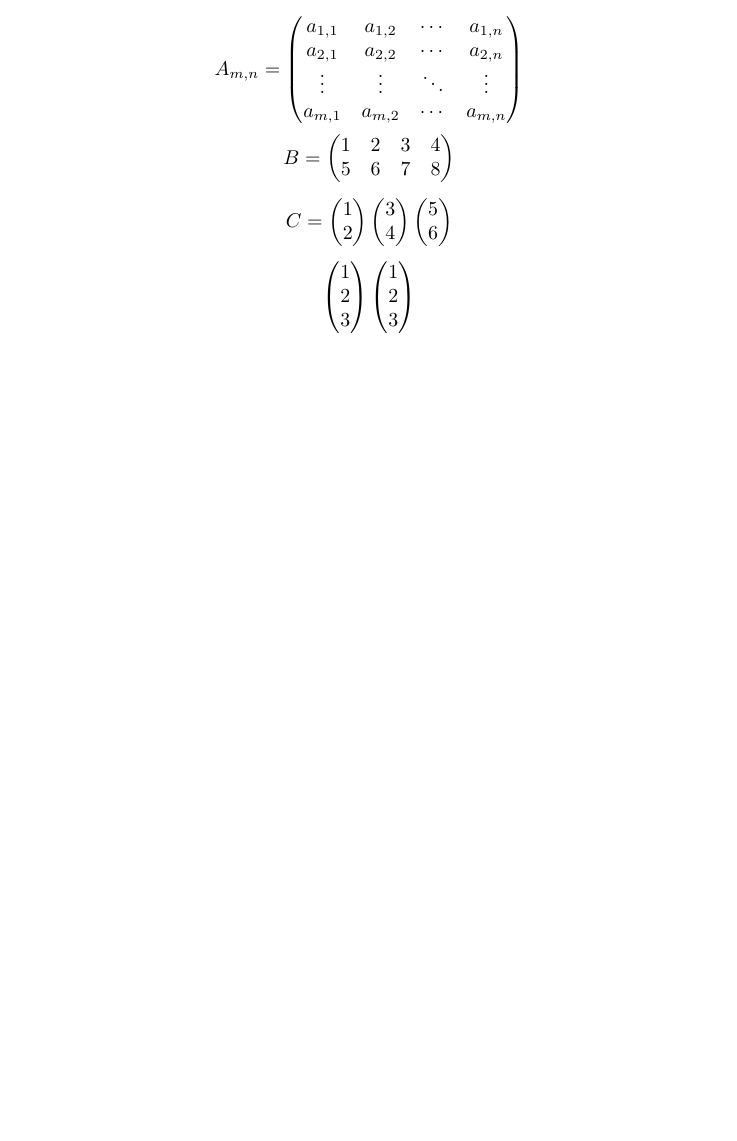
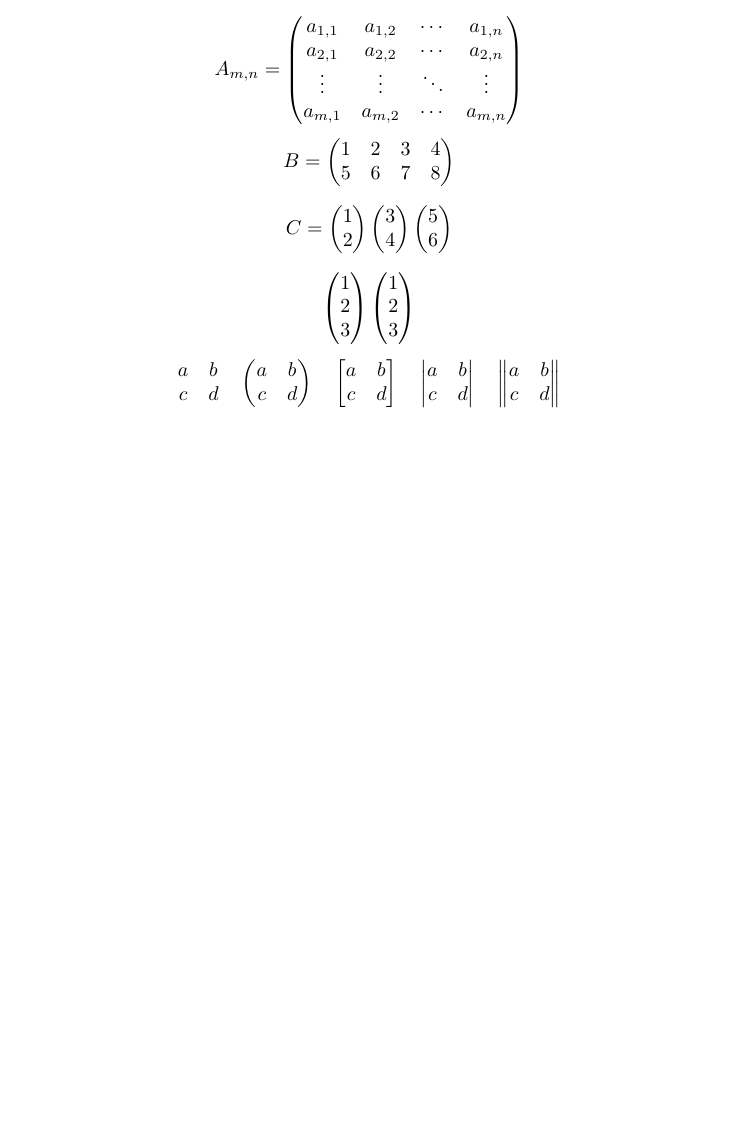
Before and after one commit to kawshikbuet17/CSE-300-LaTex, a LaTeX document (LaTex-Resources/kkp-collection/templates/equation-math.tex): part of page 2 of 2 before the commit and part of page 3 of 3 after it, cut so that both start at the same text, the shorter picture padded with empty space. Compiled offline with pdfLaTeX.

Commit message:
added more Matrix mode

```diff
--- a/LaTex-Resources/kkp-collection/templates/equation-math.tex
+++ b/LaTex-Resources/kkp-collection/templates/equation-math.tex
@@ -98,4 +98,31 @@ Fractions: $\frac{a}{b}$, ($\frac{a}{b}$), $\left(\frac{a}{b}\right)$
             \end{pmatrix}
     \end{equation*}
 
+    \begin{equation*}
+     \begin{matrix}
+        a & b \\
+        c & d
+        \end{matrix}
+        \quad
+        \begin{pmatrix}
+        a & b \\
+        c & d
+        \end{pmatrix}
+        \quad
+        \begin{bmatrix}
+        a & b \\
+        c & d
+        \end{bmatrix}
+        \quad
+        \begin{vmatrix}
+        a & b \\
+        c & d
+        \end{vmatrix}
+        \quad
+        \begin{Vmatrix}
+        a & b \\
+        c & d
+        \end{Vmatrix}
+    \end{equation*}
+
 \end{document}
```
Also changed, not shown: LaTex-Resources/kkp-collection/kkp-collection.txt (+3 -0 lines), LaTex-Resources/kkp-collection/templates/equation-math.tex (2 more changed lines).
